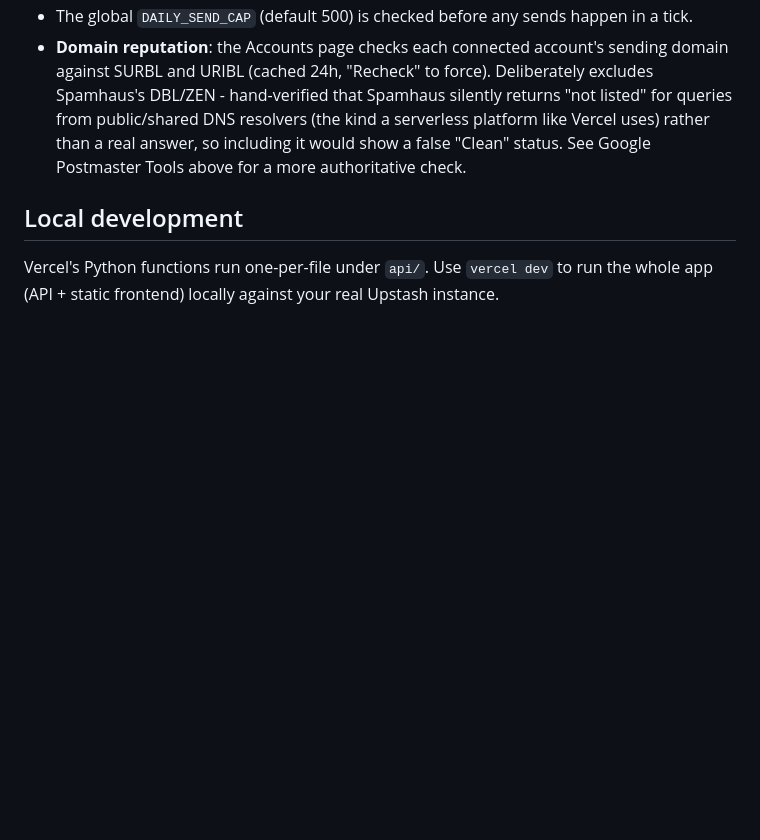
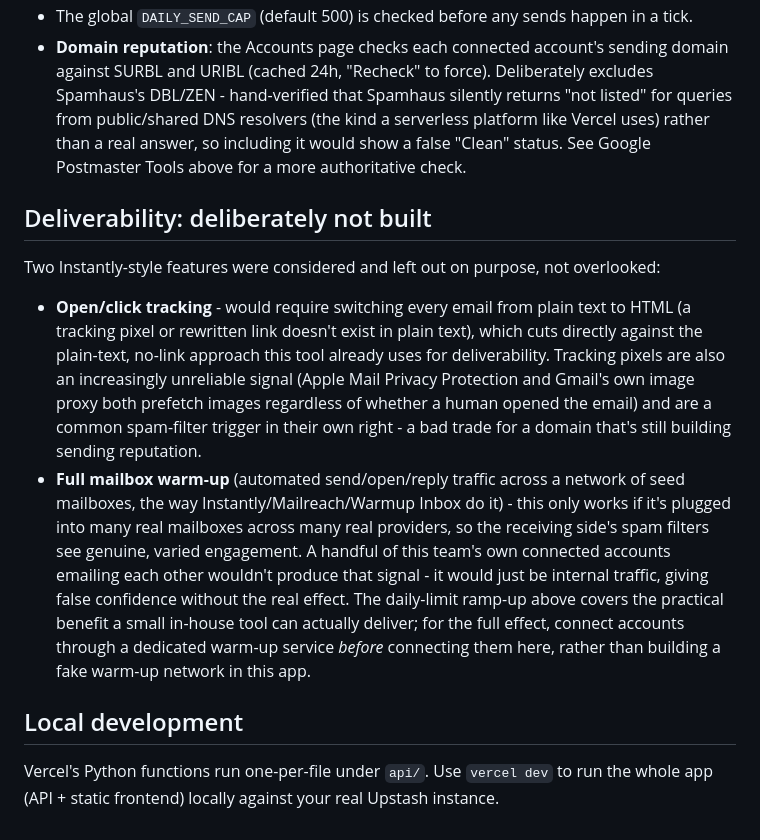
Before and after one commit to it447/SAInstantly, a Markdown page: README.md, the part around the change. Rendered like a GitHub page; blank space fills up the shorter version.

Commit message:
Document why open/click tracking and full warm-up aren't built
Both were on the original deliverability wishlist but have real downsides
for this specific tool rather than being a good default to build:

- Open/click tracking needs HTML email (tracking pixels/rewritten links
  don't exist in plain text), undoing the plain-text/no-link approach
  already adopted here for deliverability, and the data itself is
  increasingly unreliable (Apple MPP, Gmail's image proxy) while being a
  spam-filter signal in its own right.
- Real mailbox warm-up needs a network of many real external mailboxes to
  produce genuine engagement signal - a handful of this team's own accounts
  emailing each other wouldn't do that, just internal noise with false
  confidence. The ramp-up already built covers what an in-house tool can
  actually deliver; the full effect needs a dedicated warm-up service used
  before connecting an account here, not building a fake network in-app.

```diff
--- a/README.md
+++ b/README.md
@@ -183,6 +183,24 @@ scheduler (e.g. cron-job.org) with the `Authorization: Bearer $CRON_SECRET` head
   like Vercel uses) rather than a real answer, so including it would show a false "Clean" status. See Google
   Postmaster Tools above for a more authoritative check.
 
+## Deliverability: deliberately not built
+
+Two Instantly-style features were considered and left out on purpose, not overlooked:
+
+- **Open/click tracking** - would require switching every email from plain text to HTML (a tracking pixel or
+  rewritten link doesn't exist in plain text), which cuts directly against the plain-text, no-link approach
+  this tool already uses for deliverability. Tracking pixels are also an increasingly unreliable signal (Apple
+  Mail Privacy Protection and Gmail's own image proxy both prefetch images regardless of whether a human opened
+  the email) and are a common spam-filter trigger in their own right - a bad trade for a domain that's still
+  building sending reputation.
+- **Full mailbox warm-up** (automated send/open/reply traffic across a network of seed mailboxes, the way
+  Instantly/Mailreach/Warmup Inbox do it) - this only works if it's plugged into many real mailboxes across
+  many real providers, so the receiving side's spam filters see genuine, varied engagement. A handful of this
+  team's own connected accounts emailing each other wouldn't produce that signal - it would just be internal
+  traffic, giving false confidence without the real effect. The daily-limit ramp-up above covers the practical
+  benefit a small in-house tool can actually deliver; for the full effect, connect accounts through a dedicated
+  warm-up service *before* connecting them here, rather than building a fake warm-up network in this app.
+
 ## Local development
 
 Vercel's Python functions run one-per-file under `api/`. Use `vercel dev` to run the
```
